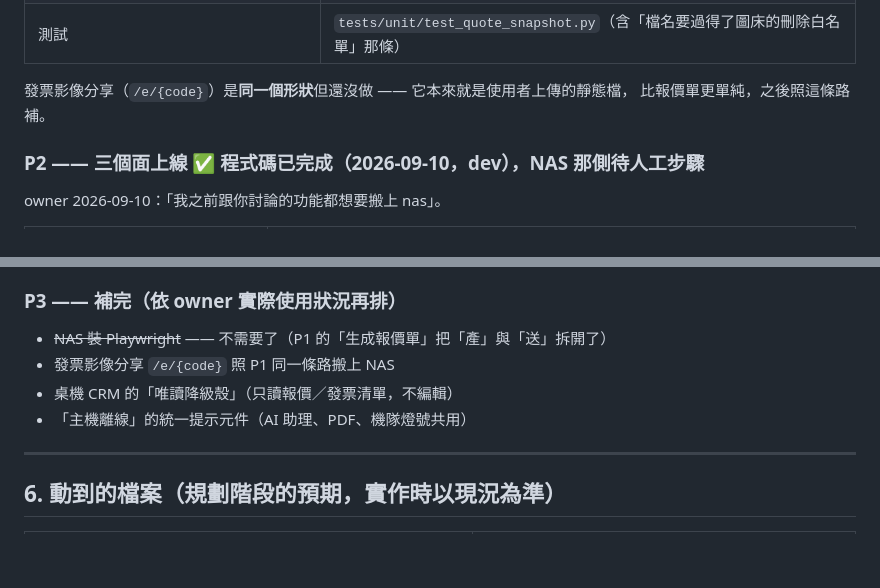
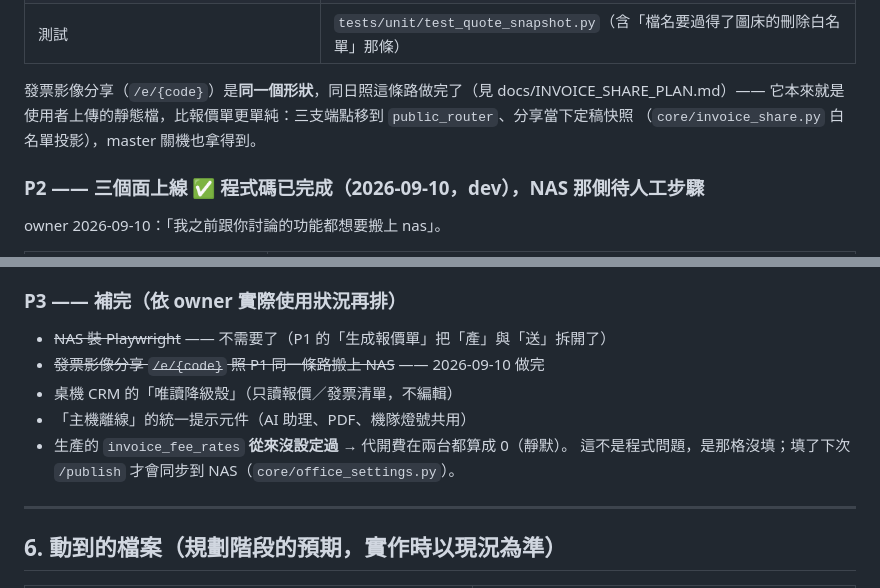
Before and after one commit to denniswang0513-del/Originsun-Media-Guard, a Markdown page: docs/OFFLINE_MASTER_PLAN.md, 2 parts joined by grey strips. Drawn GitHub-style; blank space fills up the shorter version.

Commit message:
docs: OFFLINE_MASTER_PLAN 的兩處已過期註記
發票影像分享 /e/{code} 那條寫著「還沒做」—— 同日就照那條路做完了。
順手把「生產 invoice_fee_rates 從來沒設定過」列進 P3（那不是程式問題，是那格沒填，
但代開費會靜默算成 0，留在計畫裡才不會被忘記）。

Co-Authored-By: Claude Opus 5 (1M context) <noreply@anthropic.com>
Claude-Session: https://claude.ai/code/session_01B7LAqZDXJB3ZtTn7y6xgXB

```diff
--- a/docs/OFFLINE_MASTER_PLAN.md
+++ b/docs/OFFLINE_MASTER_PLAN.md
@@ -182,8 +182,9 @@ Chromium 產 PDF。所以要讓 NAS 接手就得把 Playwright 塞進容器（+7
 | 客戶連結網域 `quotes_public_base` | `GET/POST /quotations-root`（跟報價單資料夾同一張卡） |
 | 測試 | `tests/unit/test_quote_snapshot.py`（含「檔名要過得了圖床的刪除白名單」那條） |
 
-發票影像分享（`/e/{code}`）是**同一個形狀**但還沒做 —— 它本來就是使用者上傳的靜態檔，
-比報價單更單純，之後照這條路補。
+發票影像分享（`/e/{code}`）是**同一個形狀**，同日照這條路做完了（見 docs/INVOICE_SHARE_PLAN.md）——
+它本來就是使用者上傳的靜態檔，比報價單更單純：三支端點移到 `public_router`、分享當下定稿快照
+（`core/invoice_share.py` 白名單投影），master 關機也拿得到。
 
 ### P2 —— 三個面上線 ✅ **程式碼已完成（2026-09-10，dev）**，NAS 那側待人工步驟
 
@@ -221,9 +222,11 @@ owner 2026-09-10：「我之前跟你討論的功能都想要搬上 nas」。
 ### P3 —— 補完（依 owner 實際使用狀況再排）
 
 - ~~NAS 裝 Playwright~~ —— 不需要了（P1 的「生成報價單」把「產」與「送」拆開了）
-- 發票影像分享 `/e/{code}` 照 P1 同一條路搬上 NAS
+- ~~發票影像分享 `/e/{code}` 照 P1 同一條路搬上 NAS~~ —— 2026-09-10 做完
 - 桌機 CRM 的「唯讀降級殼」（只讀報價／發票清單，不編輯）
 - 「主機離線」的統一提示元件（AI 助理、PDF、機隊燈號共用）
+- 生產的 `invoice_fee_rates` **從來沒設定過** → 代開費在兩台都算成 0（靜默）。
+  這不是程式問題，是那格沒填；填了下次 `/publish` 才會同步到 NAS（`core/office_settings.py`）。
 
 ---
 
```
